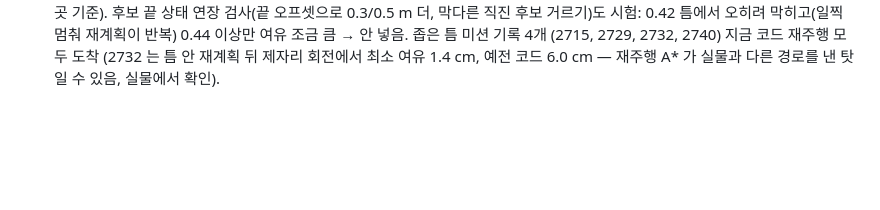
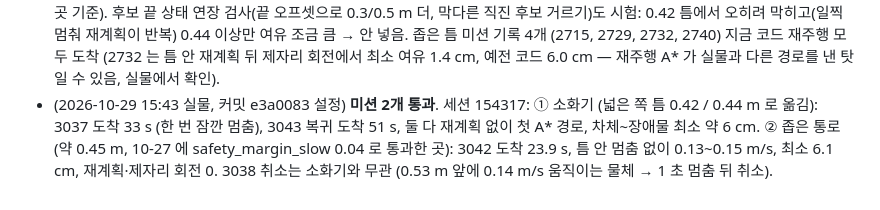
Before and after one commit to pi-lee-lee/team_project2, a Markdown page: STATUS.md, the part around the change. GitHub-like rendering; blank space fills up the shorter version.

Commit message:
STATUS: 실물 미션 2개 통과 (소화기 넓은 쪽 틈 0.42~0.44 m, 좁은 통로 0.45 m 멈춤 없이)
Co-Authored-By: Claude Opus 5.5 <noreply@anthropic.com>

```diff
--- a/STATUS.md
+++ b/STATUS.md
@@ -729,3 +729,7 @@ lethal 빠져나가기는 멀어지는 쪽으로만, 계획마다 기억 상태
   후보 끝 상태 연장 검사(끝 오프셋으로 0.3/0.5 m 더, 막다른 직진 후보 거르기)도 시험: 0.42 틈에서 오히려 막히고(일찍 멈춰 재계획이 반복) 0.44 이상만
   여유 조금 큼 → 안 넣음. 좁은 틈 미션 기록 4개 (2715, 2729, 2732, 2740) 지금 코드 재주행 모두 도착 (2732 는 틈 안 재계획 뒤 제자리 회전에서
   최소 여유 1.4 cm, 예전 코드 6.0 cm — 재주행 A* 가 실물과 다른 경로를 낸 탓일 수 있음, 실물에서 확인).
+- (2026-10-29 15:43 실물, 커밋 e3a0083 설정) **미션 2개 통과**. 세션 154317:
+  ① 소화기 (넓은 쪽 틈 0.42 / 0.44 m 로 옮김): 3037 도착 33 s (한 번 잠깐 멈춤), 3043 복귀 도착 51 s, 둘 다 재계획 없이 첫 A* 경로, 차체~장애물 최소 약 6 cm.
+  ② 좁은 통로 (약 0.45 m, 10-27 에 safety_margin_slow 0.04 로 통과한 곳): 3042 도착 23.9 s, 틈 안 멈춤 없이 0.13~0.15 m/s, 최소 6.1 cm, 재계획·제자리 회전 0.
+  3038 취소는 소화기와 무관 (0.53 m 앞에 0.14 m/s 움직이는 물체 → 1 초 멈춤 뒤 취소).
```
